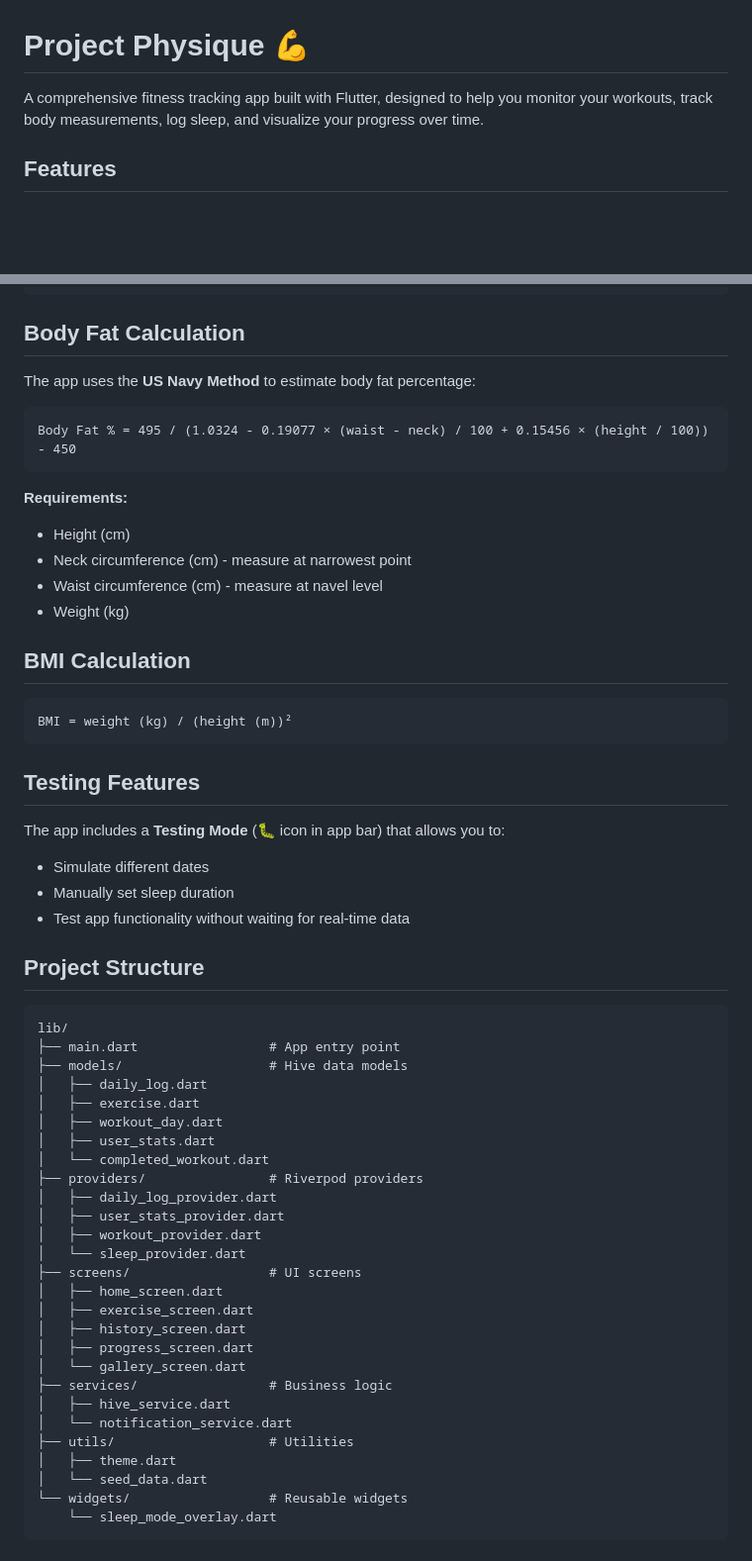
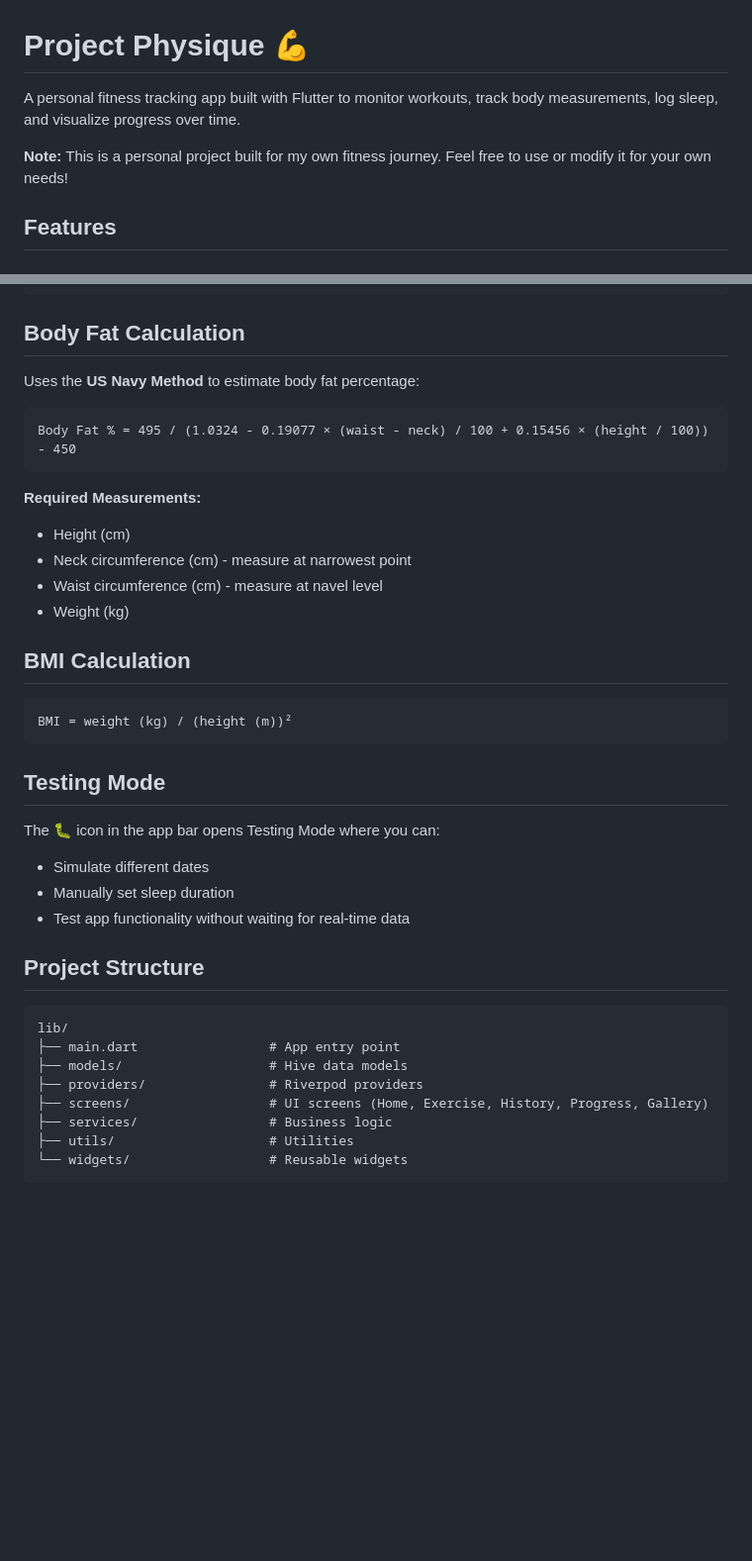
Before and after one commit to IfanFYS/project-physique, a Markdown page: README.md, 2 parts joined by grey strips. Shown at 99% size. Drawn GitHub-style; blank space fills up the shorter version.

````diff
--- a/README.md
+++ b/README.md
@@ -1,6 +1,8 @@
 # Project Physique 💪
 
-A comprehensive fitness tracking app built with Flutter, designed to help you monitor your workouts, track body measurements, log sleep, and visualize your progress over time.
+A personal fitness tracking app built with Flutter to monitor workouts, track body measurements, log sleep, and visualize progress over time.
+
+**Note:** This is a personal project built for my own fitness journey. Feel free to use or modify it for your own needs!
 
 ## Features
 
@@ -92,12 +83,12 @@ flutter run -d windows
 ## Body Fat Calculation
 
-The app uses the **US Navy Method** to estimate body fat percentage:
+Uses the **US Navy Method** to estimate body fat percentage:
 
 ```
 Body Fat % = 495 / (1.0324 - 0.19077 × (waist - neck) / 100 + 0.15456 × (height / 100)) - 450
 ```
 
-**Requirements:**
+**Required Measurements:**
 - Height (cm)
 - Neck circumference (cm) - measure at narrowest point
 - Waist circumference (cm) - measure at navel level
@@ -109,9 +100,9 @@ Body Fat % = 495 / (1.0324 - 0.19077 × (waist - neck) / 100 + 0.15456 × (heigh
 BMI = weight (kg) / (height (m))²
 ```
 
-## Testing Features
+## Testing Mode
 
-The app includes a **Testing Mode** (🐛 icon in app bar) that allows you to:
+The 🐛 icon in the app bar opens Testing Mode where you can:
 - Simulate different dates
 - Manually set sleep duration
 - Test app functionality without waiting for real-time data
@@ -122,28 +113,9 @@ The app includes a **Testing Mode** (🐛 icon in app bar) that allows you to:
 lib/
 ├── main.dart                 # App entry point
 ├── models/                   # Hive data models
-│   ├── daily_log.dart
-│   ├── exercise.dart
-│   ├── workout_day.dart
-│   ├── user_stats.dart
-│   └── completed_workout.dart
 ├── providers/                # Riverpod providers
-│   ├── daily_log_provider.dart
-│   ├── user_stats_provider.dart
-│   ├── workout_provider.dart
-│   └── sleep_provider.dart
-├── screens/                  # UI screens
-│   ├── home_screen.dart
-│   ├── exercise_screen.dart
-│   ├── history_screen.dart
-│   ├── progress_screen.dart
-│   └── gallery_screen.dart
+├── screens/                  # UI screens (Home, Exercise, History, Progress, Gallery)
 ├── services/                 # Business logic
-│   ├── hive_service.dart
-│   └── notification_service.dart
 ├── utils/                    # Utilities
-│   ├── theme.dart
-│   └── seed_data.dart
 └── widgets/                  # Reusable widgets
-    └── sleep_mode_overlay.dart
 ```
````
Also changed, not shown: other parts of README.md (+9 -55 lines), WINDOWOS_SETUP.md (deleted, +0 -48 lines).
